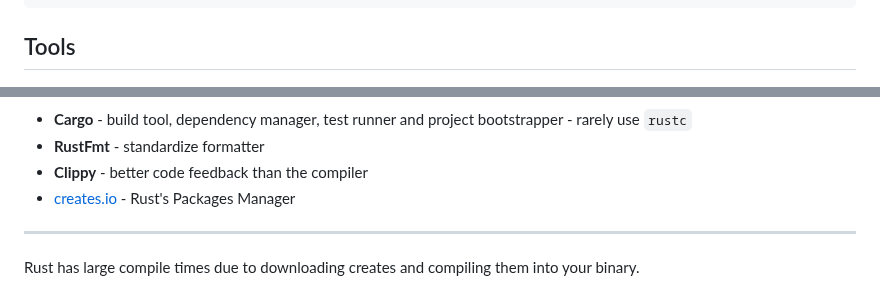
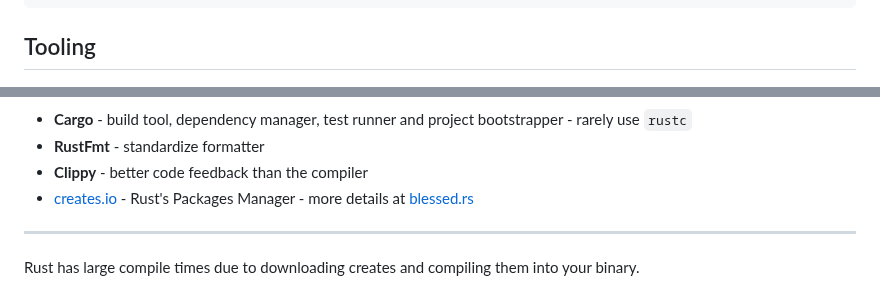
Before and after one commit to peterneave/rust, a Markdown page: README.md, 2 parts joined by grey strips. GitHub-like rendering.

Commit message:
Add link to Rust Ecosystem page

````diff
--- a/README.md
+++ b/README.md
@@ -285,14 +285,14 @@ devcontainer.json
 }
 ```
 
-## Tools
-<!-- header: Tools -->
+## Tooling
+<!-- header: Tooling -->
 ![bg right:30% h:400px](img/cargo.png)
 
 - **Cargo** - build tool, dependency manager, test runner and project bootstrapper - rarely use `rustc`
 - **RustFmt** - standardize formatter
 - **Clippy** - better code feedback than the compiler
-- [creates.io](https://crates.io) - Rust's Packages Manager
+- [creates.io](https://crates.io) - Rust's Packages Manager - more details at [blessed.rs](blessed.rs/)
 
 ---
 
````
